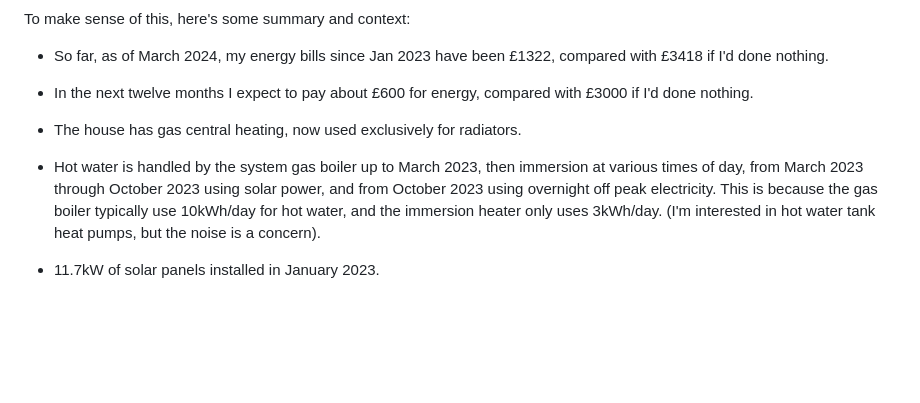
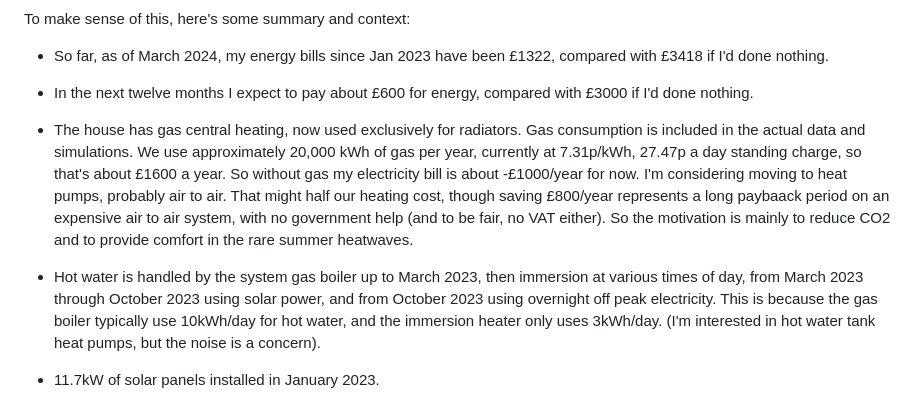
Before and after one commit to dickon/energy-forecast, a Markdown page: README.md, the part around the change. GitHub-like rendering; blank space fills up the shorter version.

Commit message:
talk about costs

```diff
--- a/README.md
+++ b/README.md
@@ -67,8 +67,12 @@ To make sense of this, here's some summary and context:
 
  - So far, as of March 2024, my energy bills since Jan 2023 have been £1322, compared with £3418 if I'd done nothing.
  - In the next twelve months I expect to pay about £600 for energy, compared with £3000 if I'd done nothing.
- - The house has gas central heating, now used exclusively for radiators.
- - Hot water is handled by the system gas boiler up to March 2023, then immersion at various times of day, from March 2023 through October 2023 using
+ - The house has gas central heating, now used exclusively for radiators. Gas consumption is included in the actual data and simulations.
+   We use approximately 20,000 kWh of gas per year, currently at 7.31p/kWh, 27.47p a day standing charge, so that's about £1600 a year.
+   So without gas my electricity bill is about -£1000/year for now. I'm considering moving to heat pumps, probably air to air. That might
+   half our heating cost, though saving £800/year represents a long paybaack period on an expensive air to air system, with no government help
+   (and to be fair, no VAT either). So the motivation is mainly to reduce CO2 and to provide comfort in the rare summer heatwaves.
+- Hot water is handled by the system gas boiler up to March 2023, then immersion at various times of day, from March 2023 through October 2023 using
    solar power, and from October 2023 using overnight off peak electricity. This is because the gas boiler typically use 10kWh/day for hot water, and the
    immersion heater only uses 3kWh/day. (I'm interested in hot water tank heat pumps, but the noise is a concern).
  - 11.7kW of solar panels installed in January 2023.
```
